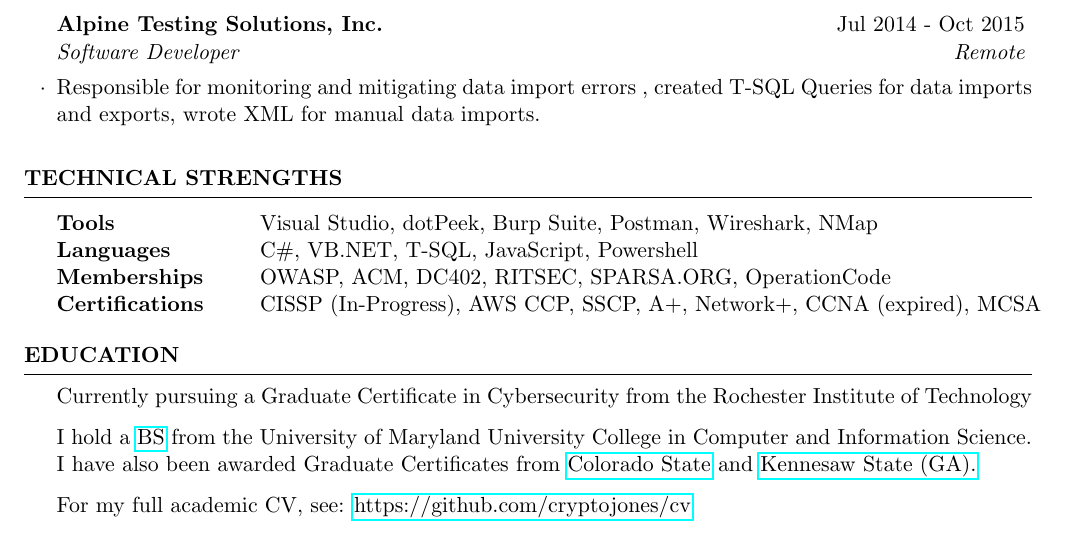
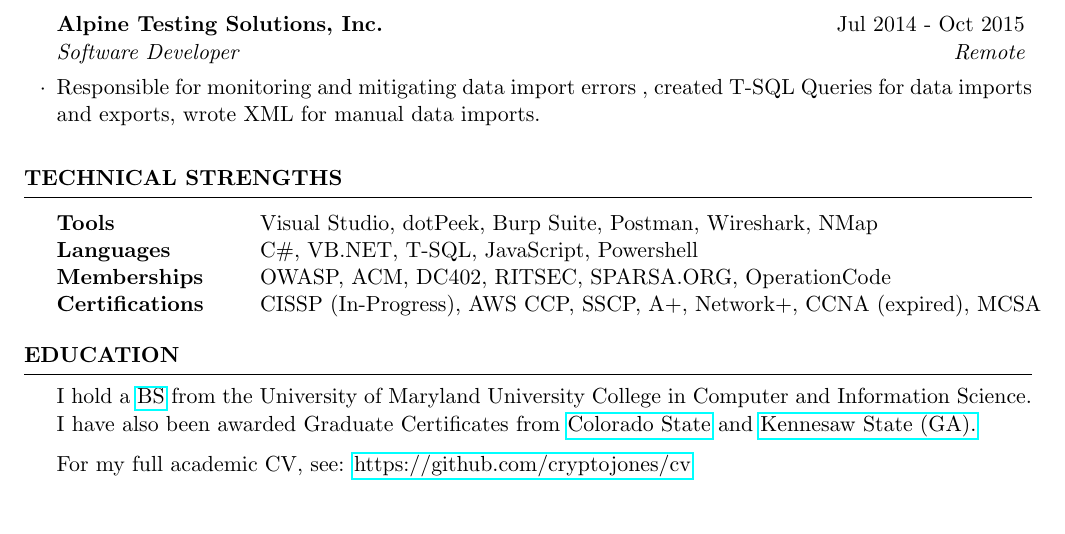
Before and after one commit to CryptoJones/resume, a LaTeX CV (resume.tex): part of the page, cut so that both start at the same text. The pictures show the PDF file resume.pdf that the author committed with the source.

Commit message:
April 2022

```diff
--- a/resume.tex
+++ b/resume.tex
@@ -82,9 +82,6 @@
 
 \begin{rSection}{Education}
 
-
-Currently pursuing a Graduate Certificate in Cybersecurity from the Rochester Institute of Technology
-
 I hold a \href{https://github.com/CryptoJones/cv/raw/master/UMUC_UNDERGRAD_DIPLOMA.jpg}{BS} from the University of Maryland University College in Computer and Information Science. I have also been awarded Graduate Certificates from \href{https://raw.githubusercontent.com/CryptoJones/cv/master/CSU_GRADCERT_ITPM.jpg}{Colorado State} and \href{https://raw.githubusercontent.com/CryptoJones/cv/master/KSU_GRADCERT_CSF.jpg}{Kennesaw State (GA).}
 
 For my full academic CV, see: \href{https://github.com/CryptoJones/cv/raw/master/Clark\%2C\%20Aaron\%20K.\%20-\%20CV.pdf}{https://github.com/cryptojones/cv}
```
Also changed, not shown: resume.pdf.
